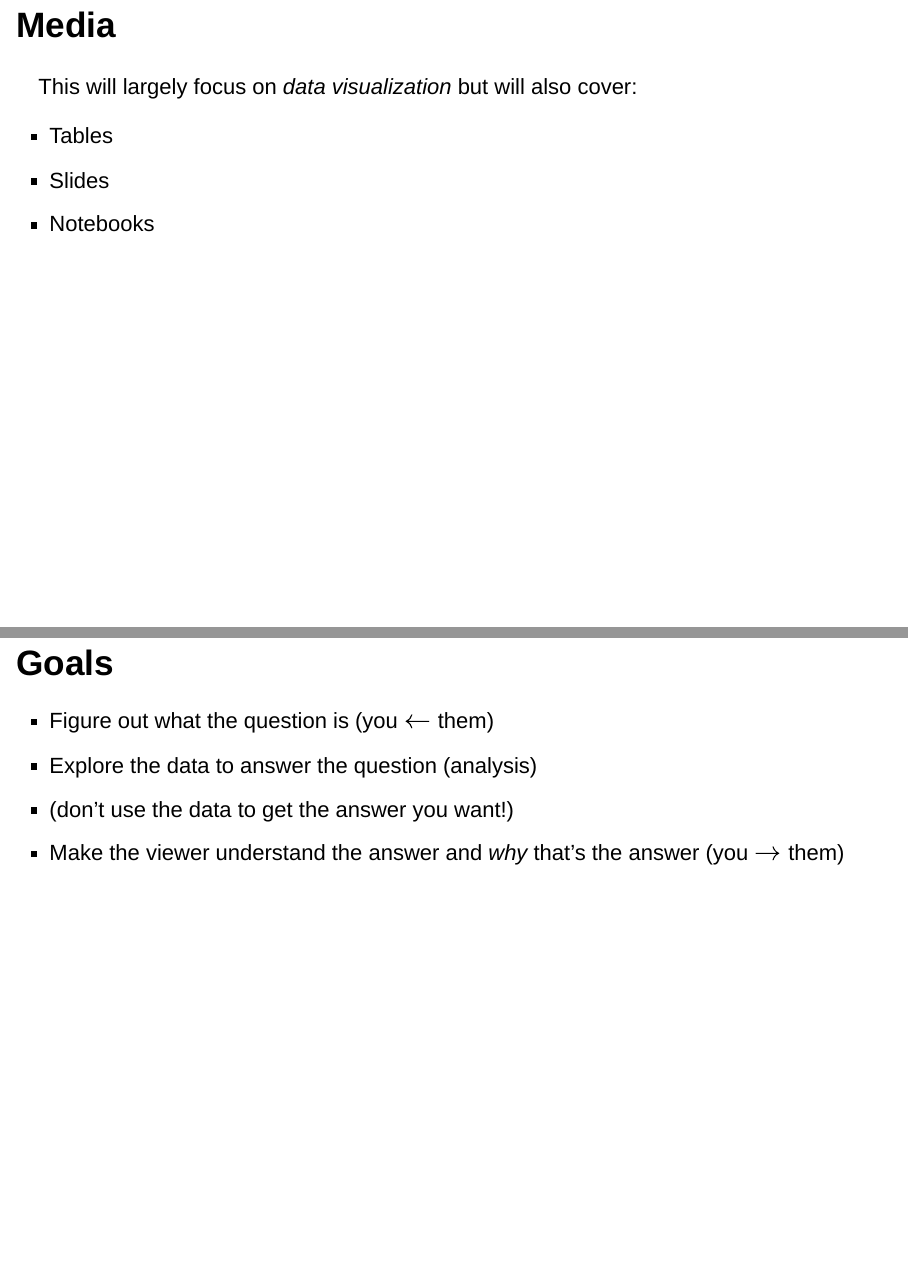
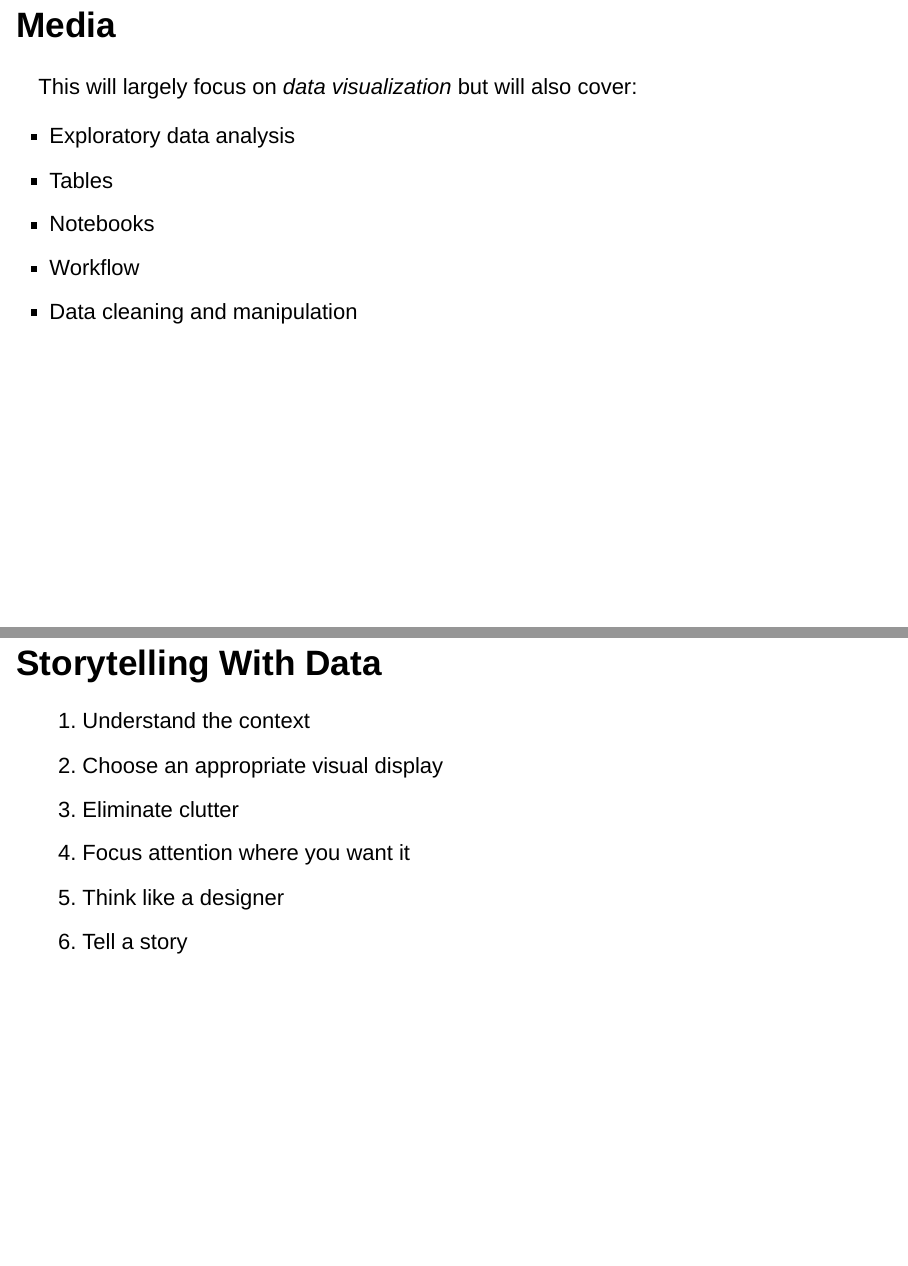
Before and after one commit to NickCH-K/DataCommSlides, an R Markdown document (Lecture_01_Data_Communication.Rmd): pages 4 and 10 of 29 before the commit and pages 4 and 10 of 28 after it, joined at a grey line. Rendered offline with R 4.5, knitr and Pandoc, with nearby package versions; drawn as Slidy slides in place of the format the file asks for; some code elsewhere in the file could not run offline.

Commit message:
Add files via upload

```diff
--- a/Lecture_01_Data_Communication.Rmd
+++ b/Lecture_01_Data_Communication.Rmd
@@ -47,9 +47,11 @@ This class is about
 
 This will largely focus on *data visualization* but will also cover:
 
+- Exploratory data analysis
 - Tables
-- Slides
 - Notebooks
+- Workflow
+- Data cleaning and manipulation
 
 ## Admin
 
@@ -88,13 +90,6 @@ In addition to the course website and Knaflic's *Storytelling with Data*:
 - The goal of a data *analyst* is to take that shapefile and figure out how to get to Dick's
 - The goal of a data communicator is to take what the data analyst figured out and figure out *what part of the map to show you to help you understand how to get to Dick's*
 - A good data communicator will make understanding the directions easy and obvious
-
-## Goals
-
-- Figure out what the question is (you $\leftarrow$ them)
-- Explore the data to answer the question (analysis)
-- (don't use the data to get the answer you want!)
-- Make the viewer understand the answer and *why* that's the answer (you $\rightarrow$ them)
 
 ## Storytelling With Data
 
```
Also changed, not shown: Lecture_01_Data_Communication.Rmd (2 more changed lines).
